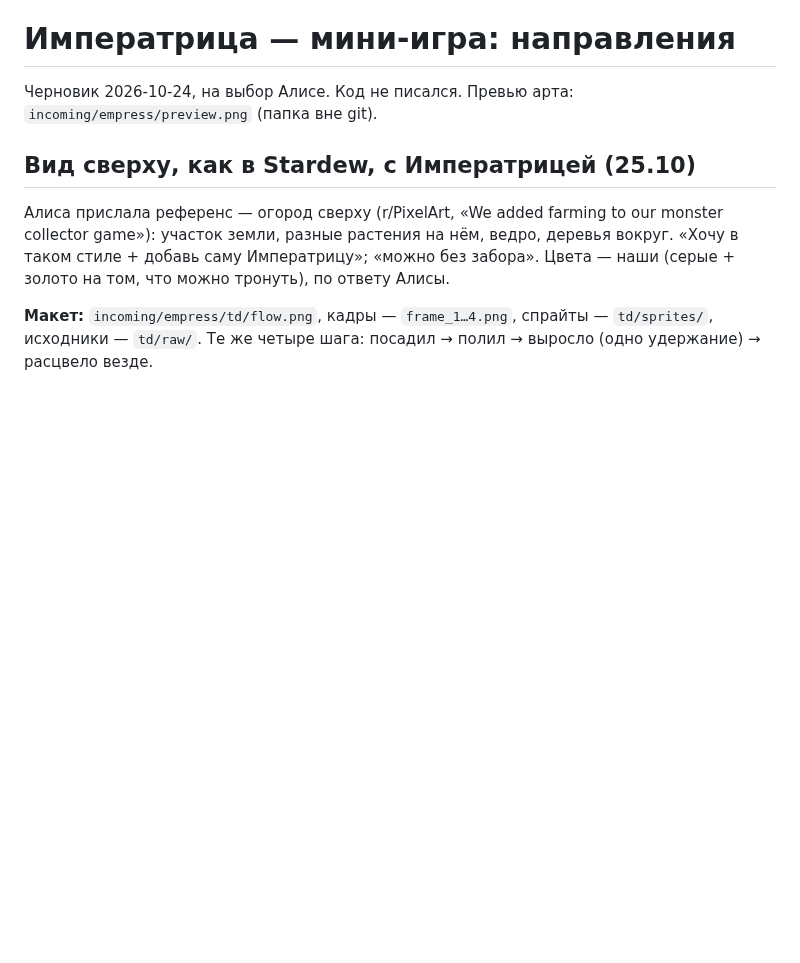
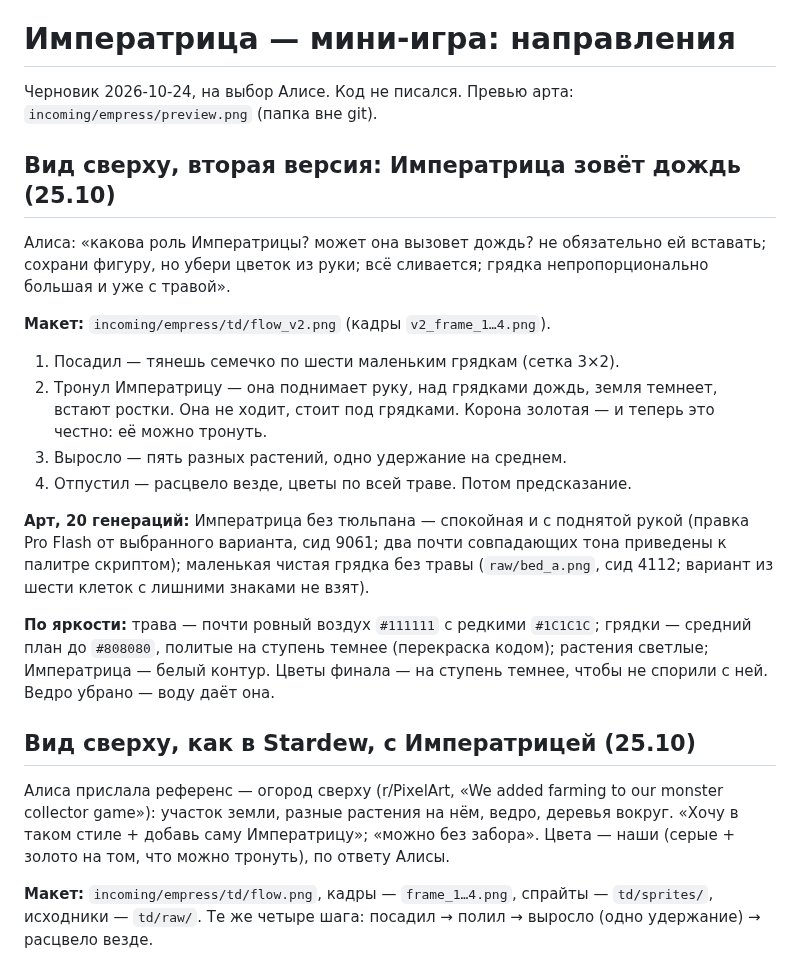
Before and after one commit to thefreshdrink/game, a Markdown page: docs/empress-proposal.md, the part around the change. Drawn GitHub-style; blank space fills up the shorter version.

Commit message:
Императрица зовёт дождь: фигура без тюльпана, маленькие грядки, разведение по яркости — макет v2
Co-Authored-By: Claude Opus 5.5 <noreply@anthropic.com>

```diff
--- a/docs/empress-proposal.md
+++ b/docs/empress-proposal.md
@@ -2,6 +2,32 @@
 
 Черновик 2026-10-24, на выбор Алисе. Код не писался.
 Превью арта: `incoming/empress/preview.png` (папка вне git).
+
+## Вид сверху, вторая версия: Императрица зовёт дождь (25.10)
+
+Алиса: «какова роль Императрицы? может она вызовет дождь? не обязательно
+ей вставать; сохрани фигуру, но убери цветок из руки; всё сливается;
+грядка непропорционально большая и уже с травой».
+
+**Макет:** `incoming/empress/td/flow_v2.png` (кадры `v2_frame_1…4.png`).
+1. Посадил — тянешь семечко по шести маленьким грядкам (сетка 3×2).
+2. Тронул Императрицу — она поднимает руку, над грядками дождь, земля
+   темнеет, встают ростки. Она не ходит, стоит под грядками. Корона
+   золотая — и теперь это честно: её можно тронуть.
+3. Выросло — пять разных растений, одно удержание на среднем.
+4. Отпустил — расцвело везде, цветы по всей траве. Потом предсказание.
+
+**Арт, 20 генераций:** Императрица без тюльпана — спокойная и с поднятой
+рукой (правка Pro Flash от выбранного варианта, сид 9061; два почти
+совпадающих тона приведены к палитре скриптом); маленькая чистая грядка
+без травы (`raw/bed_a.png`, сид 4112; вариант из шести клеток с лишними
+знаками не взят).
+
+**По яркости:** трава — почти ровный воздух `#111111` с редкими
+`#1C1C1C`; грядки — средний план до `#808080`, политые на ступень
+темнее (перекраска кодом); растения светлые; Императрица — белый контур.
+Цветы финала — на ступень темнее, чтобы не спорили с ней. Ведро убрано —
+воду даёт она.
 
 ## Вид сверху, как в Stardew, с Императрицей (25.10)
 
```
